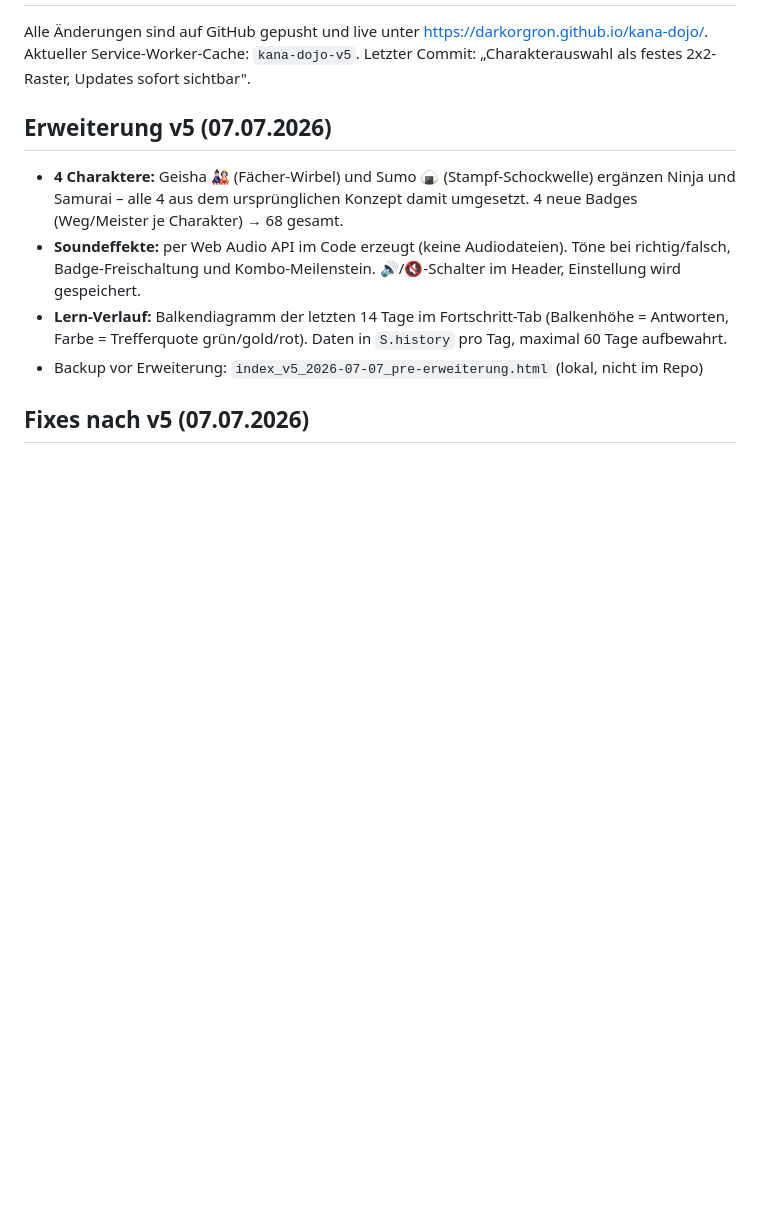
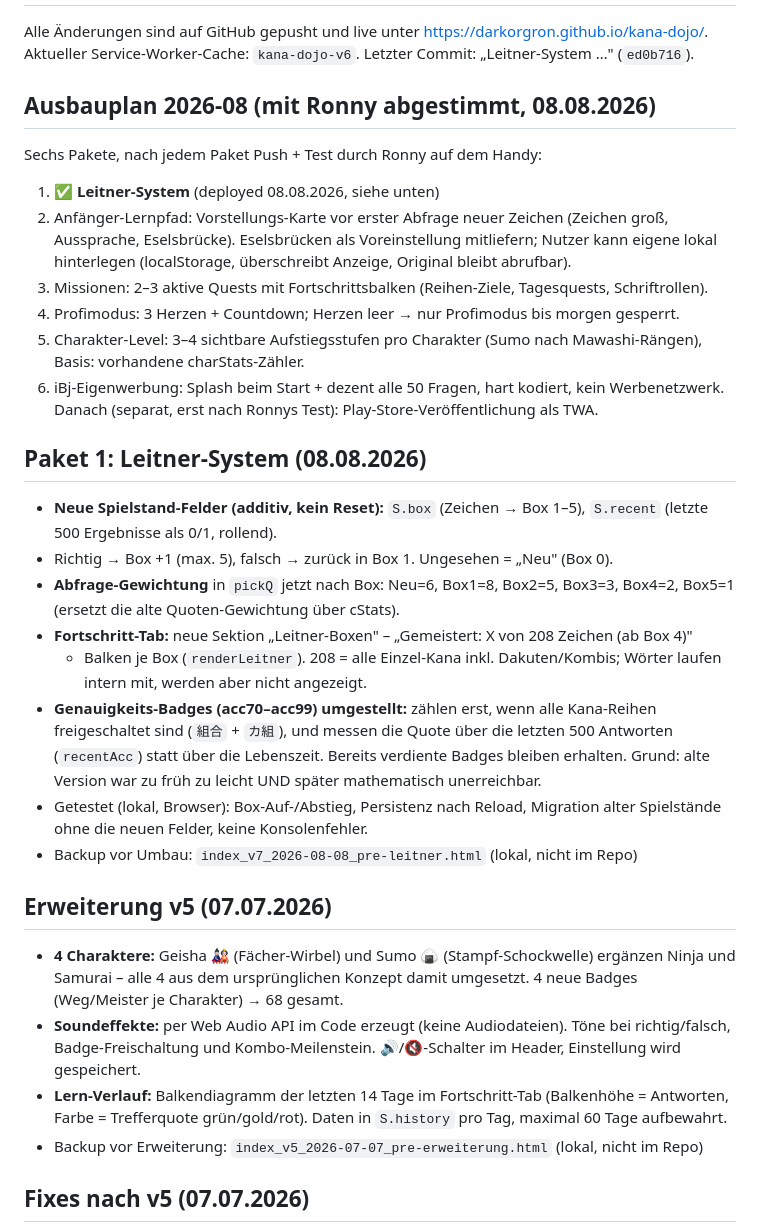
Before and after one commit to DarkOrgRon/kana-dojo, a Markdown page: CLAUDE.md, the part around one of its changes. GitHub-like rendering; blank space fills up the shorter version.

Commit message:
Doku: IST-Stand Leitner-System (Paket 1) + Ausbauplan 2026-08
Co-Authored-By: Claude Opus 4.8 <noreply@anthropic.com>

```diff
--- a/CLAUDE.md
+++ b/CLAUDE.md
@@ -12,5 +12,35 @@ eigenen Spielstand-Speicher (localStorage-Key `kana_dojo_v4`).
 Alle Änderungen sind auf GitHub gepusht und live unter https://darkorgron.github.io/kana-dojo/.
-Aktueller Service-Worker-Cache: `kana-dojo-v5`. Letzter Commit: „Charakterauswahl als festes 2x2-Raster, Updates sofort sichtbar".
+Aktueller Service-Worker-Cache: `kana-dojo-v6`. Letzter Commit: „Leitner-System …" (`ed0b716`).
+
+## Ausbauplan 2026-08 (mit Ronny abgestimmt, 08.08.2026)
+Sechs Pakete, nach jedem Paket Push + Test durch Ronny auf dem Handy:
+1. ✅ **Leitner-System** (deployed 08.08.2026, siehe unten)
+2. Anfänger-Lernpfad: Vorstellungs-Karte vor erster Abfrage neuer Zeichen (Zeichen groß,
+   Aussprache, Eselsbrücke). Eselsbrücken als Voreinstellung mitliefern; Nutzer kann eigene
+   lokal hinterlegen (localStorage, überschreibt Anzeige, Original bleibt abrufbar).
+3. Missionen: 2–3 aktive Quests mit Fortschrittsbalken (Reihen-Ziele, Tagesquests, Schriftrollen).
+4. Profimodus: 3 Herzen + Countdown; Herzen leer → nur Profimodus bis morgen gesperrt.
+5. Charakter-Level: 3–4 sichtbare Aufstiegsstufen pro Charakter (Sumo nach Mawashi-Rängen),
+   Basis: vorhandene charStats-Zähler.
+6. iBj-Eigenwerbung: Splash beim Start + dezent alle 50 Fragen, hart kodiert, kein Werbenetzwerk.
+Danach (separat, erst nach Ronnys Test): Play-Store-Veröffentlichung als TWA.
+
+## Paket 1: Leitner-System (08.08.2026)
+- **Neue Spielstand-Felder (additiv, kein Reset):** `S.box` (Zeichen → Box 1–5),
+  `S.recent` (letzte 500 Ergebnisse als 0/1, rollend).
+- Richtig → Box +1 (max. 5), falsch → zurück in Box 1. Ungesehen = „Neu" (Box 0).
+- **Abfrage-Gewichtung** in `pickQ` jetzt nach Box: Neu=6, Box1=8, Box2=5, Box3=3, Box4=2, Box5=1
+  (ersetzt die alte Quoten-Gewichtung über cStats).
+- **Fortschritt-Tab:** neue Sektion „Leitner-Boxen" – „Gemeistert: X von 208 Zeichen (ab Box 4)"
+  + Balken je Box (`renderLeitner`). 208 = alle Einzel-Kana inkl. Dakuten/Kombis; Wörter laufen
+  intern mit, werden aber nicht angezeigt.
+- **Genauigkeits-Badges (acc70–acc99) umgestellt:** zählen erst, wenn alle Kana-Reihen
+  freigeschaltet sind (`組合` + `カ組`), und messen die Quote über die letzten 500 Antworten
+  (`recentAcc`) statt über die Lebenszeit. Bereits verdiente Badges bleiben erhalten.
+  Grund: alte Version war zu früh zu leicht UND später mathematisch unerreichbar.
+- Getestet (lokal, Browser): Box-Auf-/Abstieg, Persistenz nach Reload, Migration alter
+  Spielstände ohne die neuen Felder, keine Konsolenfehler.
+- Backup vor Umbau: `index_v7_2026-08-08_pre-leitner.html` (lokal, nicht im Repo)
 
 ## Erweiterung v5 (07.07.2026)
 - **4 Charaktere:** Geisha 🎎 (Fächer-Wirbel) und Sumo 🍙 (Stampf-Schockwelle) ergänzen Ninja und Samurai – alle 4 aus dem ursprünglichen Konzept damit umgesetzt. 4 neue Badges (Weg/Meister je Charakter) → 68 gesamt.
```
Also changed, not shown: other parts of CLAUDE.md (+1 -1 lines).
